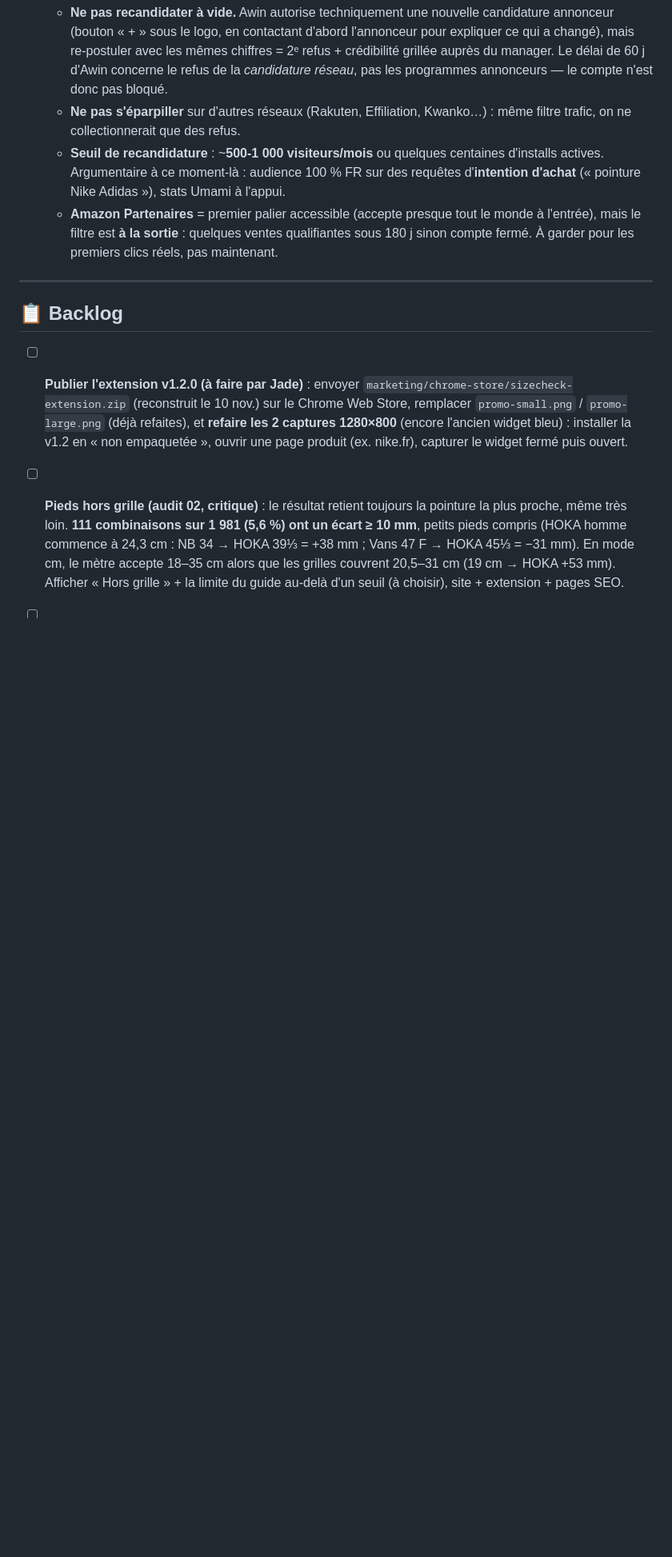
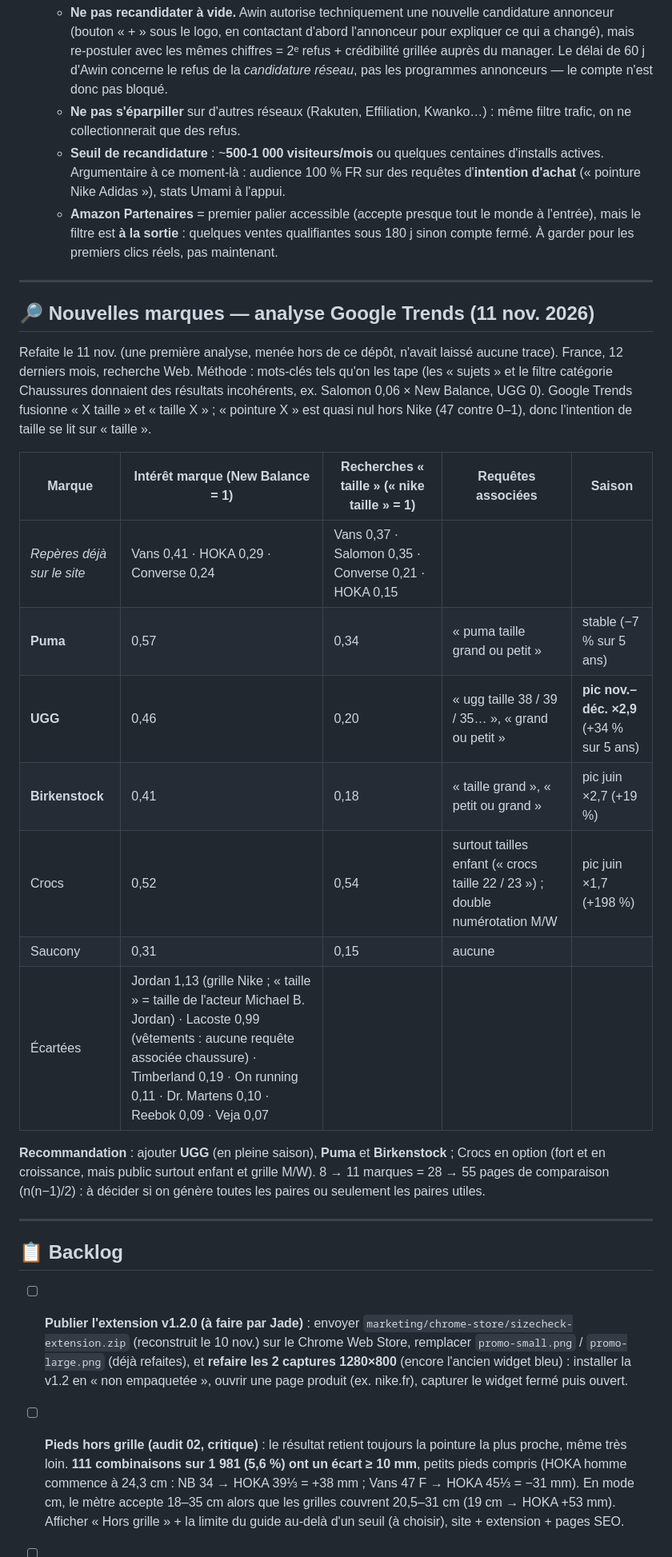
Before and after one commit to dajghub/sizecheck, a Markdown page: STATUS.md, the part around the change. Shown at 80% size. Rendered like a GitHub page; blank space fills up the shorter version.

Commit message:
docs(status): analyse Google Trends des marques candidates (11 nov.)
Co-Authored-By: Claude Opus 5.5 <noreply@anthropic.com>

```diff
--- a/STATUS.md
+++ b/STATUS.md
@@ -106,6 +106,24 @@ _Dernière mise à jour : 10 novembre 2026_
 
 ---
 
+## 🔎 Nouvelles marques — analyse Google Trends (11 nov. 2026)
+
+Refaite le 11 nov. (une première analyse, menée hors de ce dépôt, n'avait laissé aucune trace). France, 12 derniers mois, recherche Web. Méthode : mots-clés tels qu'on les tape (les « sujets » et le filtre catégorie Chaussures donnaient des résultats incohérents, ex. Salomon 0,06 × New Balance, UGG 0). Google Trends fusionne « X taille » et « taille X » ; « pointure X » est quasi nul hors Nike (47 contre 0–1), donc l'intention de taille se lit sur « taille ».
+
+| Marque | Intérêt marque (New Balance = 1) | Recherches « taille » (« nike taille » = 1) | Requêtes associées | Saison |
+|---|---|---|---|---|
+| *Repères déjà sur le site* | Vans 0,41 · HOKA 0,29 · Converse 0,24 | Vans 0,37 · Salomon 0,35 · Converse 0,21 · HOKA 0,15 | | |
+| **Puma** | 0,57 | 0,34 | « puma taille grand ou petit » | stable (−7 % sur 5 ans) |
+| **UGG** | 0,46 | 0,20 | « ugg taille 38 / 39 / 35… », « grand ou petit » | **pic nov.–déc. ×2,9** (+34 % sur 5 ans) |
+| **Birkenstock** | 0,41 | 0,18 | « taille grand », « petit ou grand » | pic juin ×2,7 (+19 %) |
+| Crocs | 0,52 | 0,54 | surtout tailles enfant (« crocs taille 22 / 23 ») ; double numérotation M/W | pic juin ×1,7 (+198 %) |
+| Saucony | 0,31 | 0,15 | aucune | |
+| Écartées | Jordan 1,13 (grille Nike ; « taille » = taille de l'acteur Michael B. Jordan) · Lacoste 0,99 (vêtements : aucune requête associée chaussure) · Timberland 0,19 · On running 0,11 · Dr. Martens 0,10 · Reebok 0,09 · Veja 0,07 | | | |
+
+**Recommandation** : ajouter **UGG** (en pleine saison), **Puma** et **Birkenstock** ; Crocs en option (fort et en croissance, mais public surtout enfant et grille M/W). 8 → 11 marques = 28 → 55 pages de comparaison (n(n−1)/2) : à décider si on génère toutes les paires ou seulement les paires utiles.
+
+---
+
 ## 📋 Backlog
 
 - [ ] **Publier l'extension v1.2.0 (à faire par Jade)** : envoyer `marketing/chrome-store/sizecheck-extension.zip` (reconstruit le 10 nov.) sur le Chrome Web Store, remplacer `promo-small.png` / `promo-large.png` (déjà refaites), et **refaire les 2 captures 1280×800** (encore l'ancien widget bleu) : installer la v1.2 en « non empaquetée », ouvrir une page produit (ex. nike.fr), capturer le widget fermé puis ouvert.
```
